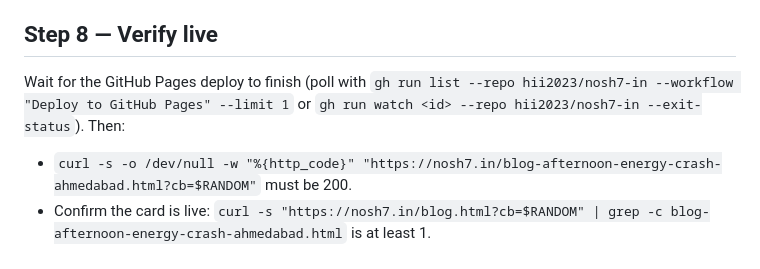
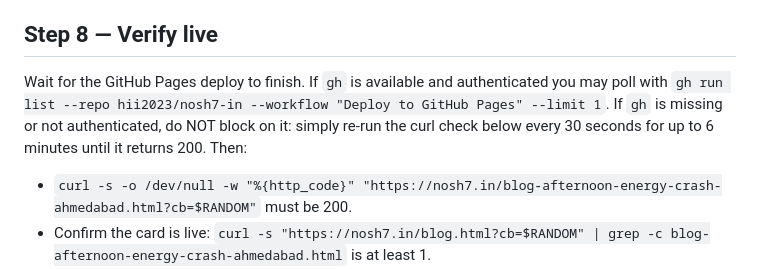
Before and after one commit to hii2023/nosh7-in, a Markdown page: drafts/PUBLISH-afternoon-energy-crash.md, the part around the change. GitHub-like rendering.

Commit message:
blog: make scheduled-publish verify step robust when gh is unavailable
Co-Authored-By: Claude Opus 4.8 <noreply@anthropic.com>

```diff
--- a/drafts/PUBLISH-afternoon-energy-crash.md
+++ b/drafts/PUBLISH-afternoon-energy-crash.md
@@ -60,9 +60,10 @@ Stage everything (`git add -A`), commit with message
 and amend or add a follow-up commit. Then `git push` to `main`.
 
 ## Step 8 — Verify live
-Wait for the GitHub Pages deploy to finish (poll with
-`gh run list --repo hii2023/nosh7-in --workflow "Deploy to GitHub Pages" --limit 1`
-or `gh run watch <id> --repo hii2023/nosh7-in --exit-status`). Then:
+Wait for the GitHub Pages deploy to finish. If `gh` is available and authenticated
+you may poll with `gh run list --repo hii2023/nosh7-in --workflow "Deploy to GitHub Pages" --limit 1`.
+If `gh` is missing or not authenticated, do NOT block on it: simply re-run the curl
+check below every 30 seconds for up to 6 minutes until it returns 200. Then:
 - `curl -s -o /dev/null -w "%{http_code}" "https://nosh7.in/blog-afternoon-energy-crash-ahmedabad.html?cb=$RANDOM"` must be 200.
 - Confirm the card is live: `curl -s "https://nosh7.in/blog.html?cb=$RANDOM" | grep -c blog-afternoon-energy-crash-ahmedabad.html` is at least 1.
 
```
Also changed, not shown: drafts/PUBLISH-healthy-navratri.md (+4 -3 lines).
